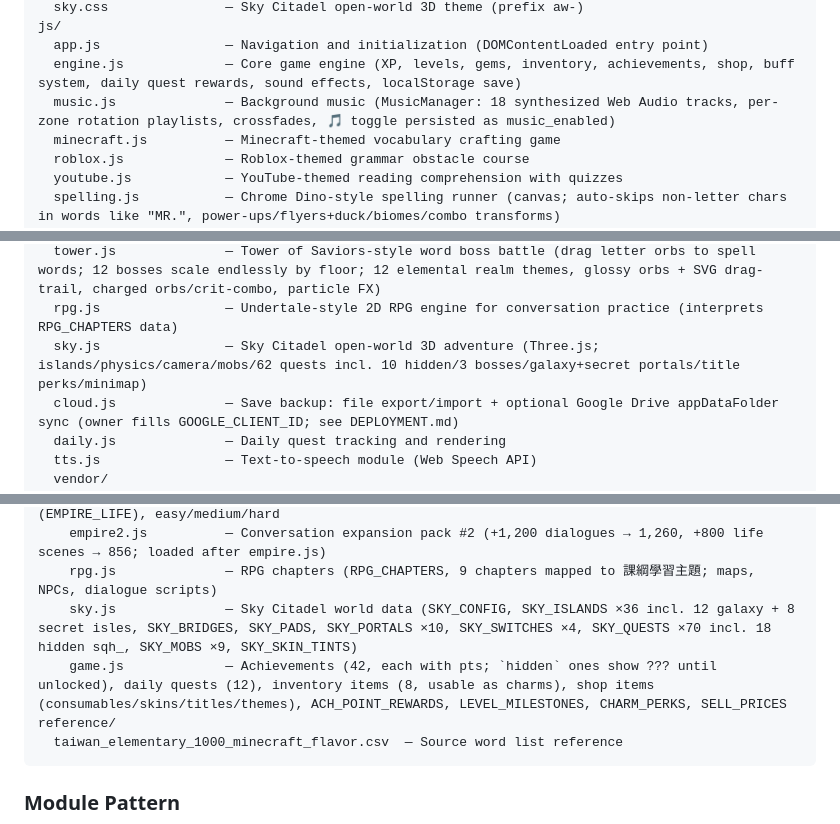
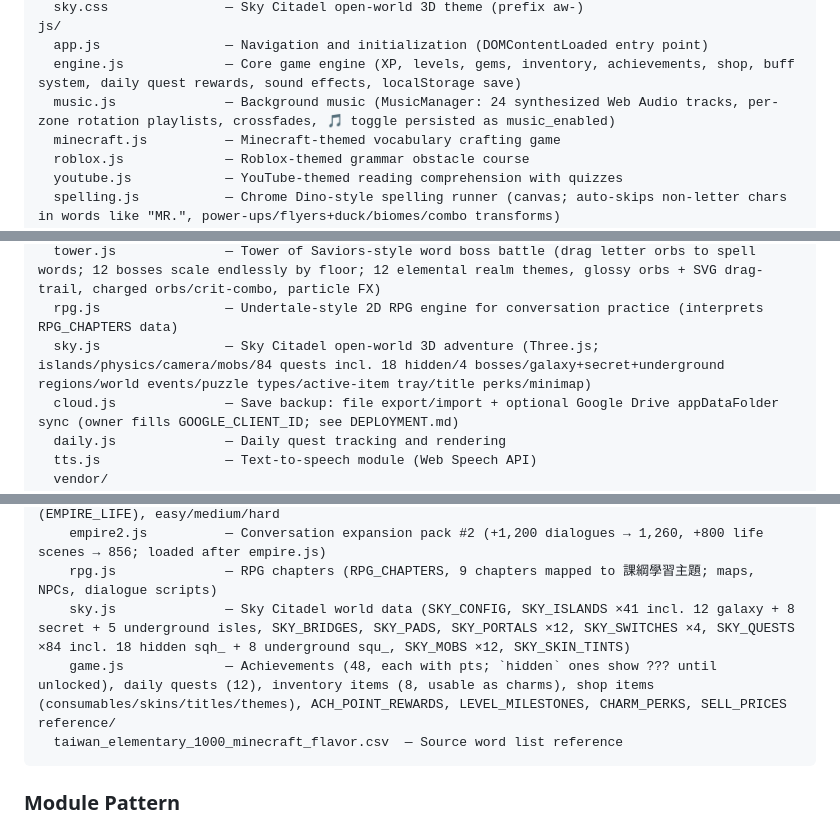
Before and after one commit to ancientsky/english_savior, a Markdown page: CLAUDE.md, 3 parts joined by grey strips. GitHub-like rendering.

````diff
--- a/CLAUDE.md
+++ b/CLAUDE.md
@@ -31,7 +31,7 @@ css/
 js/
   app.js                — Navigation and initialization (DOMContentLoaded entry point)
   engine.js             — Core game engine (XP, levels, gems, inventory, achievements, shop, buff system, daily quest rewards, sound effects, localStorage save)
-  music.js              — Background music (MusicManager: 18 synthesized Web Audio tracks, per-zone rotation playlists, crossfades, 🎵 toggle persisted as music_enabled)
+  music.js              — Background music (MusicManager: 24 synthesized Web Audio tracks, per-zone rotation playlists, crossfades, 🎵 toggle persisted as music_enabled)
   minecraft.js          — Minecraft-themed vocabulary crafting game
   roblox.js             — Roblox-themed grammar obstacle course
   youtube.js            — YouTube-themed reading comprehension with quizzes
@@ -44,7 +44,7 @@ js/
   speak.js              — Spell academy speaking game (Web Speech Recognition, honor-mode fallback)
   tower.js              — Tower of Saviors-style word boss battle (drag letter orbs to spell words; 12 bosses scale endlessly by floor; 12 elemental realm themes, glossy orbs + SVG drag-trail, charged orbs/crit-combo, particle FX)
   rpg.js                — Undertale-style 2D RPG engine for conversation practice (interprets RPG_CHAPTERS data)
-  sky.js                — Sky Citadel open-world 3D adventure (Three.js; islands/physics/camera/mobs/62 quests incl. 10 hidden/3 bosses/galaxy+secret portals/title perks/minimap)
+  sky.js                — Sky Citadel open-world 3D adventure (Three.js; islands/physics/camera/mobs/84 quests incl. 18 hidden/4 bosses/galaxy+secret+underground regions/world events/puzzle types/active-item tray/title perks/minimap)
   cloud.js              — Save backup: file export/import + optional Google Drive appDataFolder sync (owner fills GOOGLE_CLIENT_ID; see DEPLOYMENT.md)
   daily.js              — Daily quest tracking and rendering
   tts.js                — Text-to-speech module (Web Speech API)
@@ -59,8 +59,8 @@ js/
     empire.js           — Empire dialogues (EMPIRE_DIALOGUES) and daily-life English (EMPIRE_LIFE), easy/medium/hard
     empire2.js          — Conversation expansion pack #2 (+1,200 dialogues → 1,260, +800 life scenes → 856; loaded after empire.js)
     rpg.js              — RPG chapters (RPG_CHAPTERS, 9 chapters mapped to 課綱學習主題; maps, NPCs, dialogue scripts)
-    sky.js              — Sky Citadel world data (SKY_CONFIG, SKY_ISLANDS ×36 incl. 12 galaxy + 8 secret isles, SKY_BRIDGES, SKY_PADS, SKY_PORTALS ×10, SKY_SWITCHES ×4, SKY_QUESTS ×70 incl. 18 hidden sqh_, SKY_MOBS ×9, SKY_SKIN_TINTS)
-    game.js             — Achievements (42, each with pts; `hidden` ones show ??? until unlocked), daily quests (12), inventory items (8, usable as charms), shop items (consumables/skins/titles/themes), ACH_POINT_REWARDS, LEVEL_MILESTONES, CHARM_PERKS, SELL_PRICES
+    sky.js              — Sky Citadel world data (SKY_CONFIG, SKY_ISLANDS ×41 incl. 12 galaxy + 8 secret + 5 underground isles, SKY_BRIDGES, SKY_PADS, SKY_PORTALS ×12, SKY_SWITCHES ×4, SKY_QUESTS ×84 incl. 18 hidden sqh_ + 8 underground squ_, SKY_MOBS ×12, SKY_SKIN_TINTS)
+    game.js             — Achievements (48, each with pts; `hidden` ones show ??? until unlocked), daily quests (12), inventory items (8, usable as charms), shop items (consumables/skins/titles/themes), ACH_POINT_REWARDS, LEVEL_MILESTONES, CHARM_PERKS, SELL_PRICES
 reference/
   taiwan_elementary_1000_minecraft_flavor.csv  — Source word list reference
 ```
````
Also changed, not shown: other parts of CLAUDE.md (+4 -4 lines), CHANGELOG.md (+5 -0 lines).
